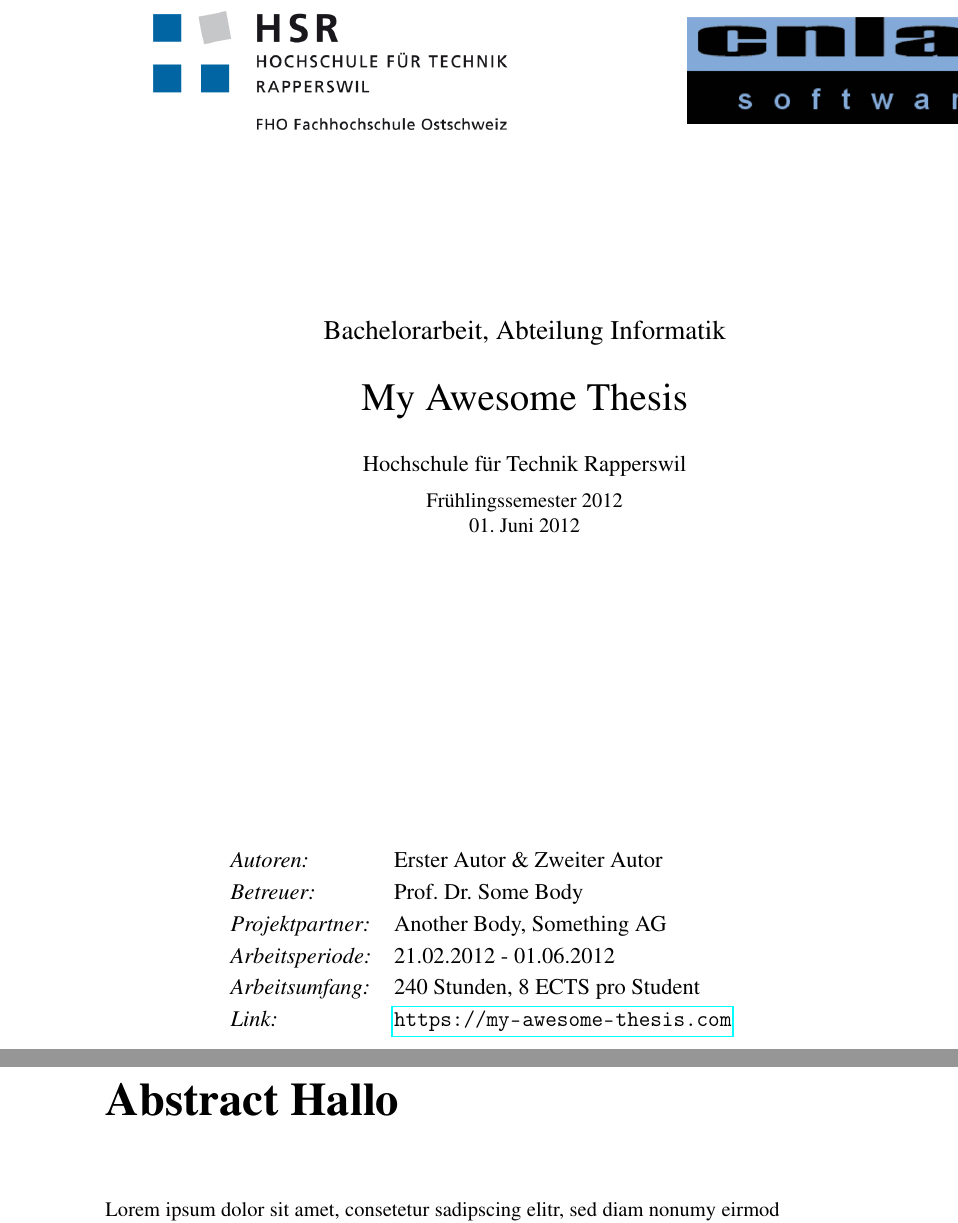
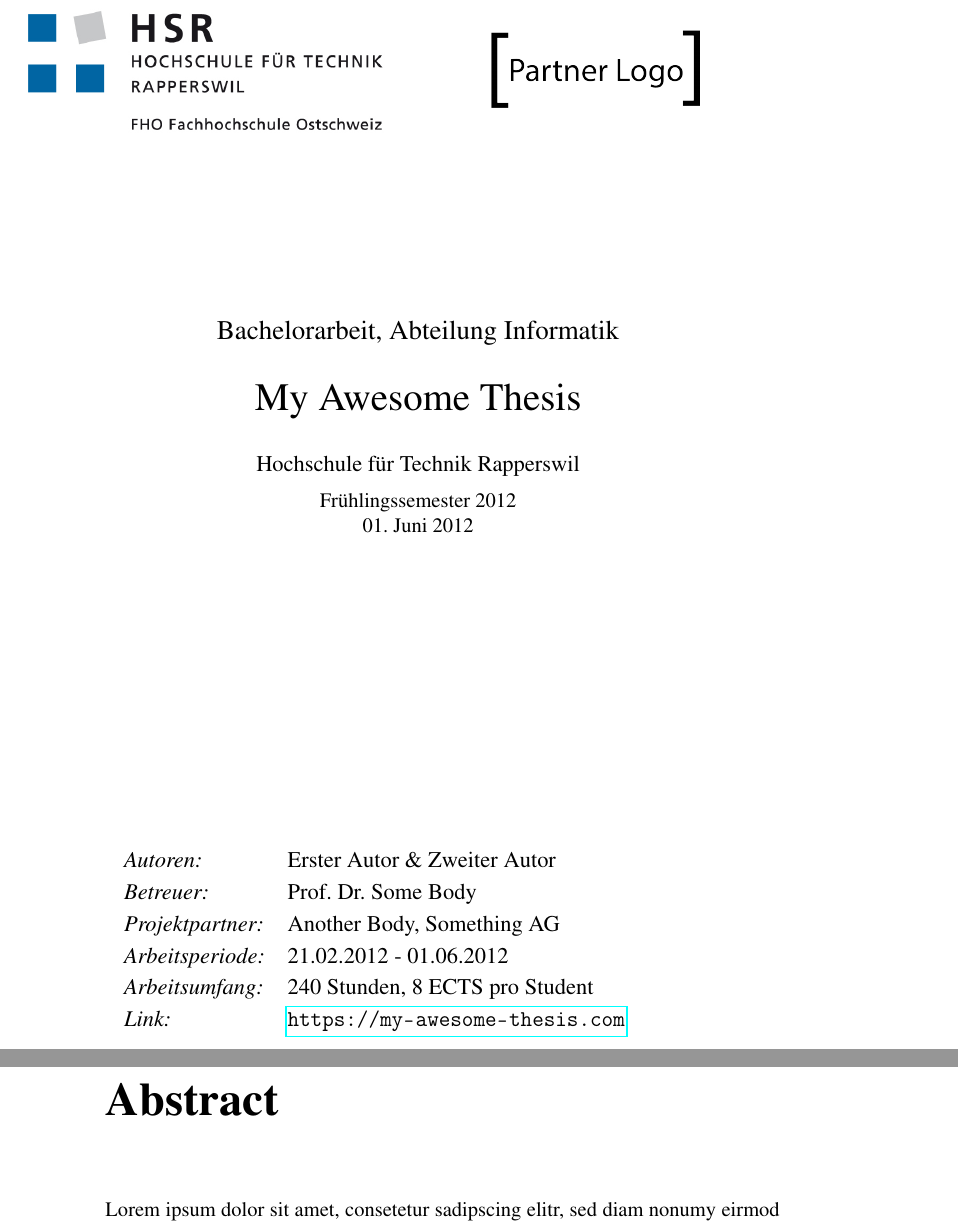
Before and after one commit to fbentele/HSR-LaTex-Template, a LaTeX thesis (main.tex, which reads 01title.tex, 02abstract.tex, hsrthesis.cls): two parts of pages 1 and 2 of 3, joined at a grey line, cut so that both start at the same text. Compiled offline with pdfLaTeX.

Commit message:
fixed titlepage and other bugs

```diff
--- a/01title.tex
+++ b/01title.tex
@@ -13,6 +13,6 @@
 \newcommand{\workload}{240 Stunden, 8 ECTS pro Student}
 \newcommand{\linktothesis}{https://my-awesome-thesis.com}
 
-\setlength{\oddsidemargin}{40mm}
+\setlength{\oddsidemargin}{20mm}
 \maketitle
-\setlength{\oddsidemargin}{65mm}
+\setlength{\oddsidemargin}{20mm}
--- a/02abstract.tex
+++ b/02abstract.tex
@@ -1,4 +1,4 @@
-\chapter*{Abstract Hallo}
+\chapter*{Abstract}
 
 Lorem ipsum dolor sit amet, consetetur sadipscing elitr, sed diam nonumy eirmod tempor invidunt ut labore et dolore magna aliquyam erat, sed diam voluptua. At vero eos et accusam et justo duo dolores et ea rebum. Stet clita kasd gubergren, no sea takimata sanctus est Lorem ipsum dolor sit amet. Lorem ipsum dolor sit amet, consetetur sadipscing elitr, sed diam nonumy eirmod tempor invidunt ut labore et dolore magna aliquyam erat, sed diam voluptua. At vero eos et accusam et justo duo dolores et ea rebum. Stet clita kasd gubergren, no sea takimata sanctus est Lorem ipsum dolor sit amet. Lorem ipsum dolor sit amet, consetetur sadipscing elitr, sed diam nonumy eirmod tempor invidunt ut labore et dolore magna aliquyam erat, sed diam voluptua. At vero eos et accusam et justo duo dolores et ea rebum. Stet clita kasd gubergren, no sea takimata sanctus est Lorem ipsum dolor sit amet.
 
--- a/hsrthesis.cls
+++ b/hsrthesis.cls
@@ -37,8 +37,8 @@
 		\begin{titlepage}
 		% Logos
 		\begin{picture}(0,200)(0,-100)
-      		\put(-50, -30){\includegraphics[height=30mm]{images/hsrlogo.png}}
-      		\put(250, -15){\includegraphics[height=20mm]{images/partnerlogo.png}}
+      		\put(-60, -30){\includegraphics[height=30mm]{images/hsrlogo.png}}
+      		\put(200, -15){\includegraphics[height=20mm]{images/partnerlogo.png}}
 		\end{picture}
 
 		% title
```
Also changed, not shown: main.tex (+1 -1 lines), images/partnerlogo.png, hsrthesis.cls (2 more changed lines), 1 other file.
